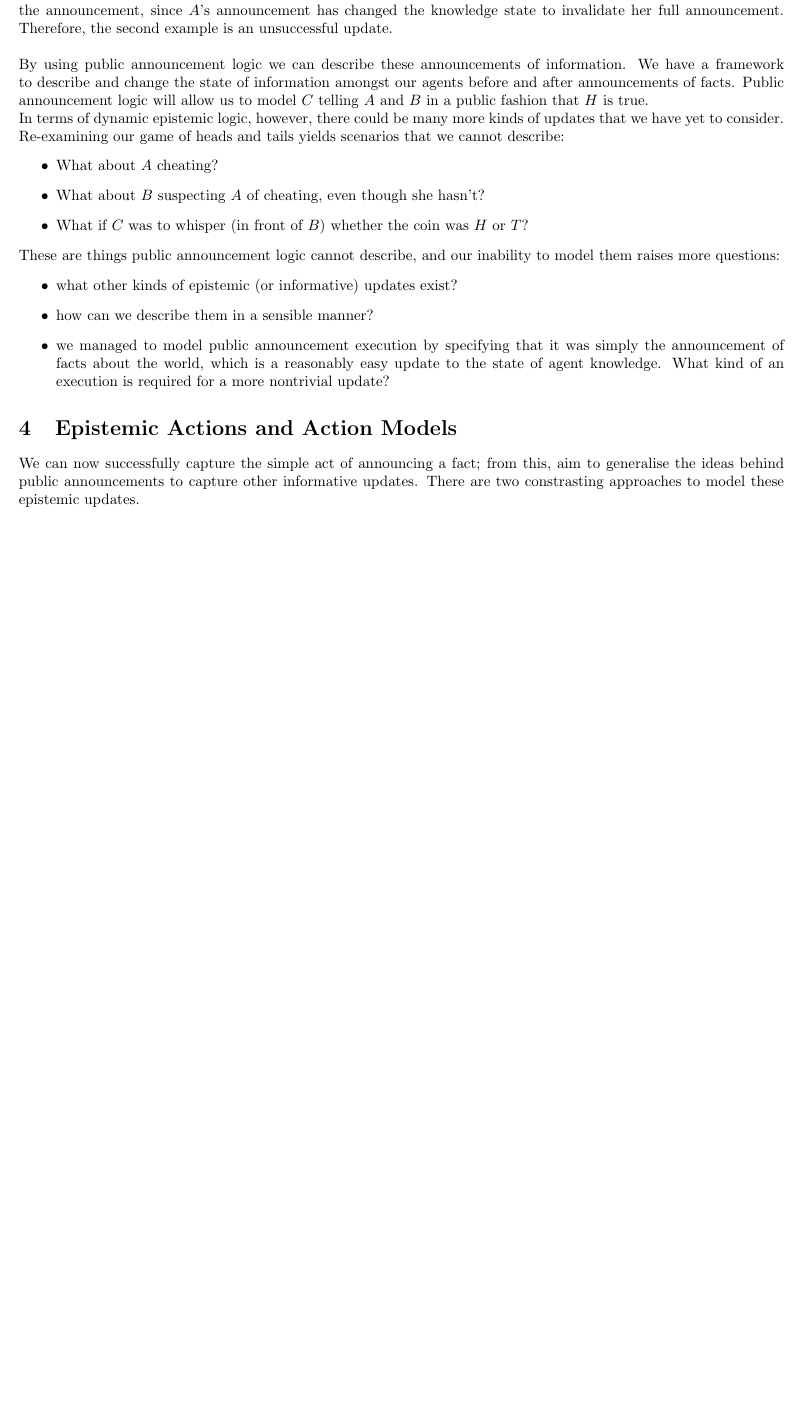
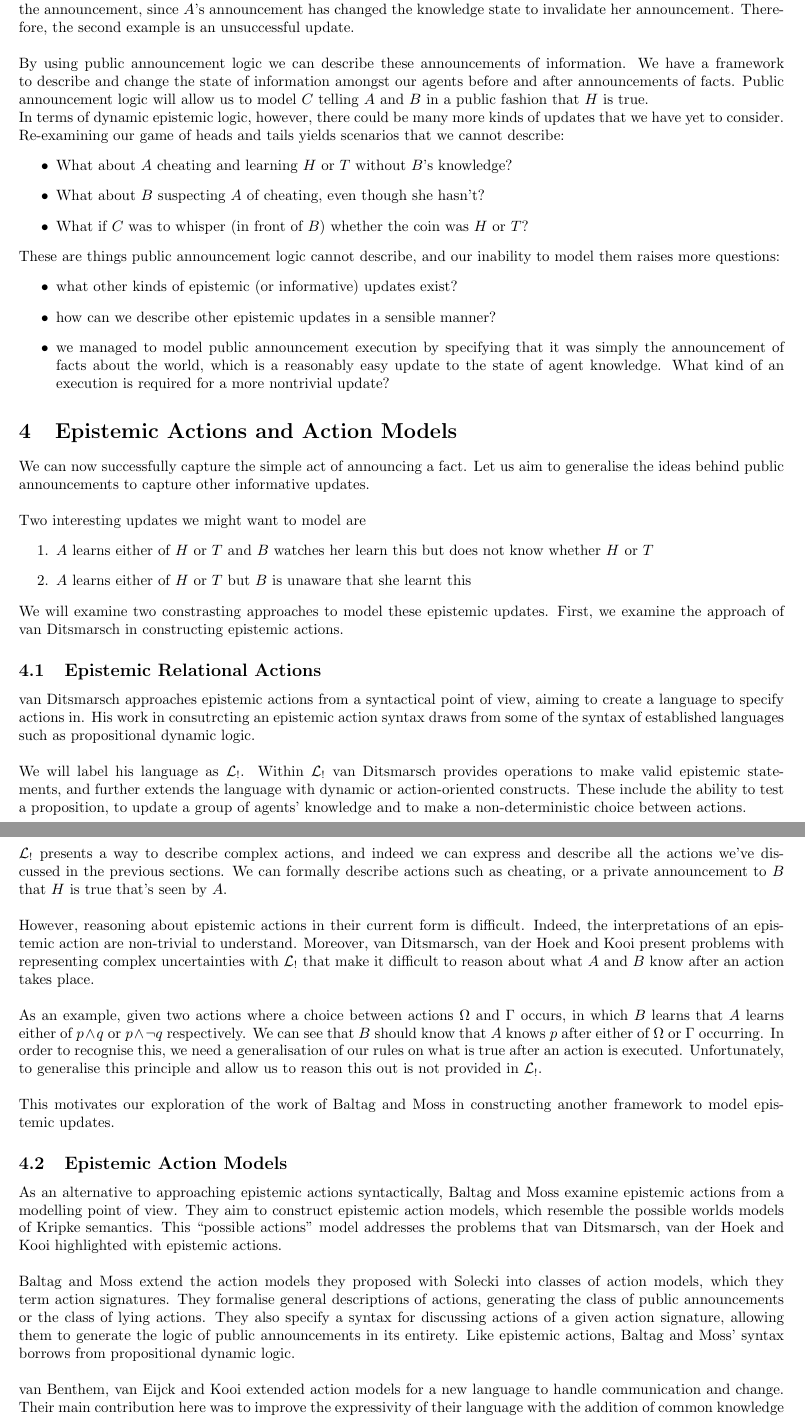
Before and after one commit to EaTea/thesisEdwin, a LaTeX document (litReview/review.tex): part of page 4 of 4 before the commit and two parts of pages 4 and 5 of 5 after it, the two joined at a grey line, cut so that both start at the same text, the shorter picture padded with empty space. Compiled offline with pdfLaTeX.

Commit message:
LitReview: Adds in an initial section on epistemic actions.

```diff
--- a/litReview/review.tex
+++ b/litReview/review.tex
@@ -279,7 +279,7 @@ announcement is successful since $H$ will be true after the announcement.\\
 \\
 Conversely, an announcement from $A$ that ``I know that you {\em don't} know $H$
 and the coin is $H$" will be false after the announcement, since $A$'s
-announcement has changed the knowledge state to invalidate her full
+announcement has changed the knowledge state to invalidate her
 announcement.
 Therefore, the second example is an unsuccessful update.\\
 \\
@@ -295,7 +295,7 @@ updates that we have yet to consider.
 Re-examining our game of heads and tails yields scenarios that we cannot
 describe:
 \begin{itemize}
-	\item What about $A$ cheating?
+	\item What about $A$ cheating and learning $H$ or $T$ without $B$'s knowledge?
 	\item What about $B$ suspecting $A$ of cheating, even though she hasn't?
 	\item What if $C$ was to whisper (in front of $B$) whether the coin was $H$
 	or $T$?
@@ -304,7 +304,7 @@ These are things public announcement logic cannot describe, and our inability to
 model them raises more questions:
 \begin{itemize}
 	\item what other kinds of epistemic (or informative) updates exist?
-	\item how can we describe them in a sensible manner?
+	\item how can we describe other epistemic updates in a sensible manner?
 	\item we managed to model public announcement execution by specifying that it
 	was simply the announcement of facts about the world, which is a reasonably
 	easy update to the state of agent knowledge. What kind of an execution is
@@ -312,49 +312,74 @@ model them raises more questions:
 \end{itemize}
 
 \section{Epistemic Actions and Action Models} \label{estAct}
-We can now successfully capture the simple act of announcing a fact; from this,
-aim to generalise the ideas behind public announcements to capture other
-informative updates.
-There are two constrasting approaches to model these epistemic updates.
-%\section{Epistemic Logic: modelling information}\label{epistemics}
-%\begin{itemize}
-%\item Give some background into modal logic, epistemic logic and dynamic
-%epistemic logic.
-%\item Essentially, what is modal logic? What is epistemic logic? What is dynamic
-%epistemic logic?
-%\item might be a good idea to define some concepts we'd talk about such as box,
-%  diamond, kripke frames
-%\item Formalisations of concepts in introduction: perhaps not necessary?
-%\item Reference DEL, Modal Logic here
-%\end{itemize}
-%
-%\section{Extending PDL}\label{pdlExtend}
-%\subsection{Definition of PDL} \label{pdlDefine}
-%\begin{itemize}
-%  \item Use the first introduction of PDL (old paper from 1979?)
-%  \item Motivate why PDL is useful as a specification language
-%  \item What does PDL allow us to reason about?
-%  \item What does PDL NOT allow us to reason about?
-%  \item Why is PDL a good guiding framework?
-%\end{itemize}
-%\subsection{Message passing with PDL} \label{pdlMessages}
-%\begin{itemize}
-%\item discuss Bollig et. al's work (Propositional Dynamic Logic for
-%    Message-Passing Systems)
-%\item what is the significance of the work? essentially given an MSC to specify
-%a sequence of messages we can translate this to a formula in PDL
-%\item a finite state machine that executes this MSC is of exponential size
-%relative to the number of propositions
-%\item comment on how this suggests that updates themselves will be expensive
-%\end{itemize}
-%
-%\section{Public Announcements}\label{announcements}
-%\begin{itemize}
-%\item discuss public announcements as a singular entity
-%\item mentioned in Baltag, Moss, Solecki and in DEL
-%\item what kind of an update do they entail
-%\item what can't we do with them?
-%\item what does this afford us as an advantage compared to PDL?
-%\item what have we lost in moving to this representation?
-%\end{itemize}
-%
+We can now successfully capture the simple act of announcing a fact.
+Let us aim to generalise the ideas behind public announcements to capture other
+informative updates.\\
+\\
+Two interesting updates we might want to model are
+\begin{enumerate}
+  \item $A$ learns either of $H$ or $T$ and $B$ watches her learn this but does
+  not know whether $H$ or $T$
+  \item $A$ learns either of $H$ or $T$ but $B$ is unaware that she learnt this
+\end{enumerate}
+We will examine two constrasting approaches to model these epistemic updates.
+First, we examine the approach of van Ditsmarsch in constructing epistemic
+actions.
+\subsection{Epistemic Relational Actions} \label{epi_acts}
+van Ditsmarsch approaches epistemic actions from a syntactical point of view,
+aiming to create a language to specify actions in.
+His work in consutrcting an epistemic action syntax draws from some of the
+syntax of established languages such as propositional dynamic logic.\\
+\\
+We will label his language as $\mathcal{L}_{!}$.
+Within $\mathcal{L}_{!}$ van Ditsmarsch provides operations to make valid
+epistemic statements, and further extends the language with dynamic or
+action-oriented constructs.
+These include the ability to test a proposition, to update a group of agents'
+knowledge and to make a non-deterministic choice between actions.\\
+\\
+$\mathcal{L}_{!}$ presents a way to describe complex actions, and indeed we can
+express and describe all the actions we've discussed in the previous sections.
+We can formally describe actions such as cheating, or a private
+announcement to $B$ that $H$ is true that's seen by $A$.\\
+\\
+However, reasoning about epistemic actions in their current form is difficult.
+Indeed, the interpretations of an epistemic action are non-trivial to
+understand.
+Moreover, van Ditsmarsch, van der Hoek and Kooi present problems with
+representing complex uncertainties with $\mathcal{L}_{!}$ that make it difficult
+to reason about what $A$ and $B$ know after an action takes place.\\
+\\
+As an example, given two actions where a choice between actions $\Omega$ and
+$\Gamma$ occurs, in which $B$ learns that $A$ learns either of $p \land q$ or
+$p \land \neg q$ respectively.
+We can see that $B$ should know that $A$ knows $p$ after either of $\Omega$ or
+$\Gamma$ occurring.
+In order to recognise this, we need a generalisation of our rules on what is
+true after an action is executed.
+Unfortunately, to generalise this principle and allow us to reason this out is
+not provided in $\mathcal{L}_{!}$.\\
+\\
+This motivates our exploration of the work of Baltag and Moss in constructing
+another framework to model epistemic updates.
+\subsection{Epistemic Action Models} \label{act_mods}
+As an alternative to approaching epistemic actions syntactically, Baltag and
+Moss examine epistemic actions from a modelling point of view.
+They aim to construct epistemic action models, which resemble the possible
+worlds models of Kripke semantics.
+This ``possible actions" model addresses the problems that van Ditsmarsch, van
+der Hoek and Kooi highlighted with epistemic actions.\\
+\\
+Baltag and Moss extend the action models they proposed with Solecki into classes
+of action models, which they term action signatures.
+They formalise general descriptions of actions, generating the class of
+public announcements or the class of lying actions.
+They also specify a syntax for discussing actions of a given action signature,
+allowing them to generate the logic of public announcements in its entirety.
+Like epistemic actions, Baltag and Moss' syntax borrows from propositional
+dynamic logic.\\
+\\
+van Benthem, van Eijck and Kooi extended action models for a new language to
+handle communication and change.
+Their main contribution here was to improve the expressivity of their language
+with the addition of common knowledge and novel applications of the Kleene star
@@ -361,3 +391,11 @@ There are two constrasting approaches to model these epistemic updates.
+actions.
+
+% Describe epistemic actions
+% Describe epistemic action models
+% Compare the two --- can one be expressed in the other?
+% What are some of the programs that are coming out of each?
+% Talk about James' work
+
 %\section{Action Models}\label{actModels}
 %\begin{itemize}
 %  \item reiterate the weaknesses of what we've seen so far and wonder if we can
```
Also changed, not shown: litReview/review.tex (5 more changed lines).
